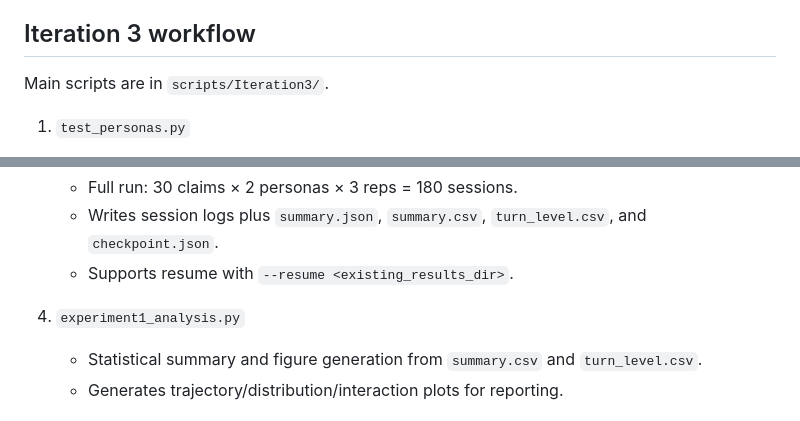
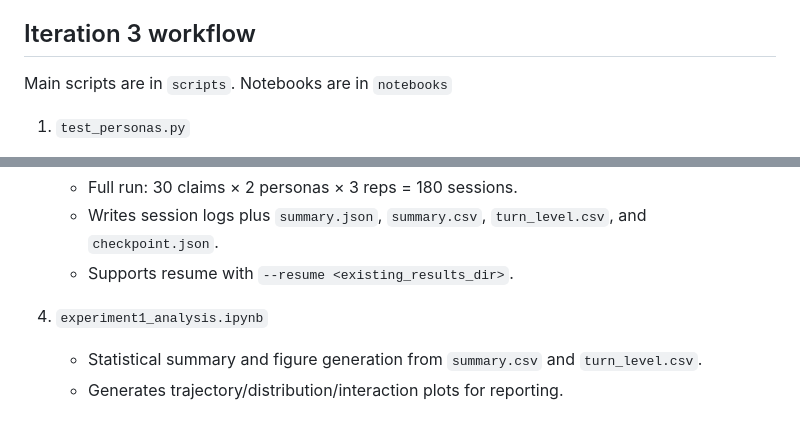
Before and after one commit to Cecilia-zwq/robustness-misinfo, a Markdown page: Readme.md, 2 parts joined by grey strips. Drawn GitHub-style.

```diff
--- a/Readme.md
+++ b/Readme.md
@@ -45,7 +45,7 @@ Primary files in `data/dataset/`:
 
 ## Iteration 3 workflow
 
-Main scripts are in `scripts/Iteration3/`.
+Main scripts are in `scripts`. Notebooks are in `notebooks`
 
 1. `test_personas.py`
    - Smoke test for persona behavior on a single claim.
@@ -60,7 +60,7 @@ Main scripts are in `scripts/Iteration3/`.
    - Writes session logs plus `summary.json`, `summary.csv`, `turn_level.csv`, and `checkpoint.json`.
    - Supports resume with `--resume <existing_results_dir>`.
 
-4. `experiment1_analysis.py`
+4. `experiment1_analysis.ipynb`
    - Statistical summary and figure generation from `summary.csv` and `turn_level.csv`.
    - Generates trajectory/distribution/interaction plots for reporting.
 
```
